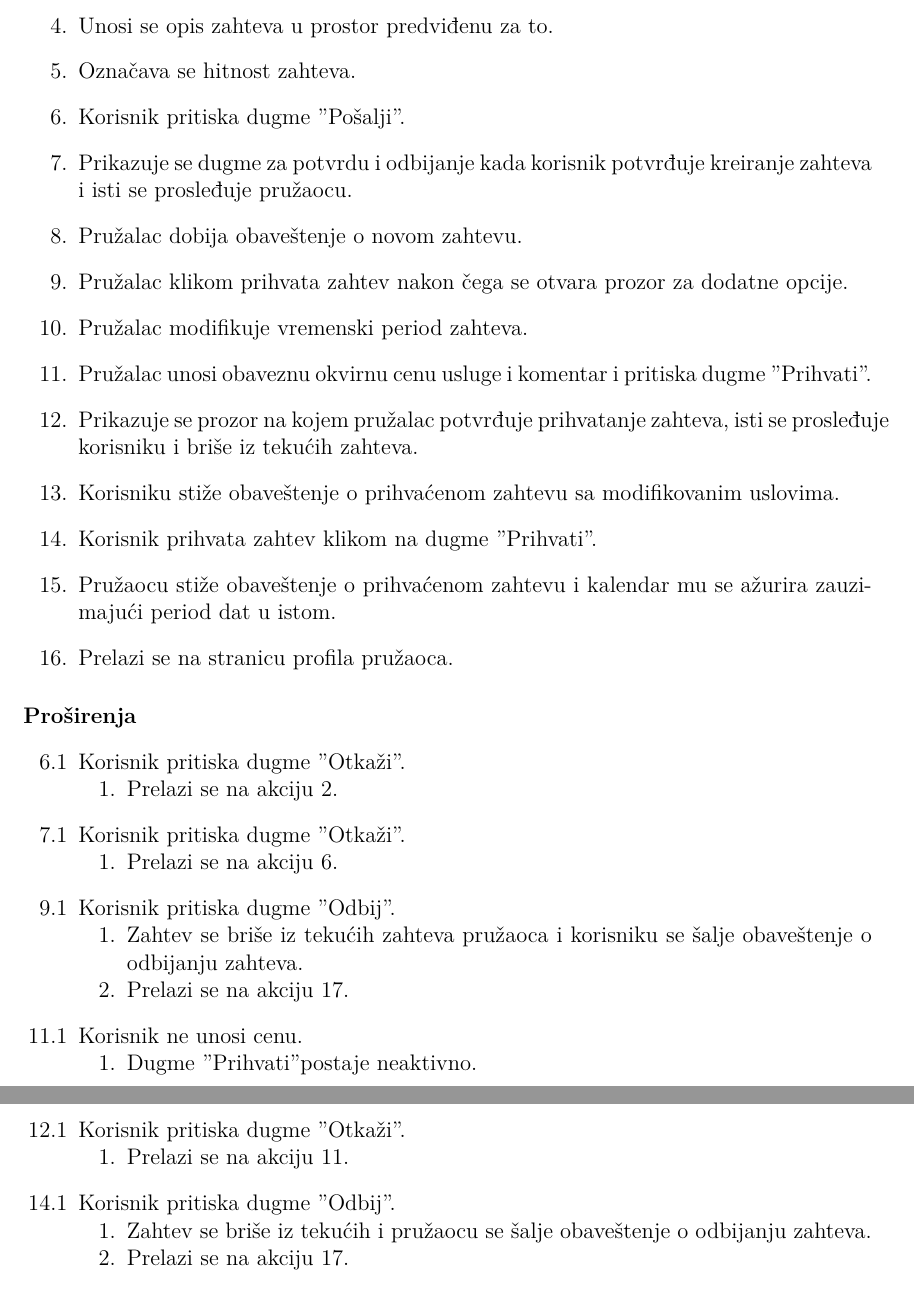
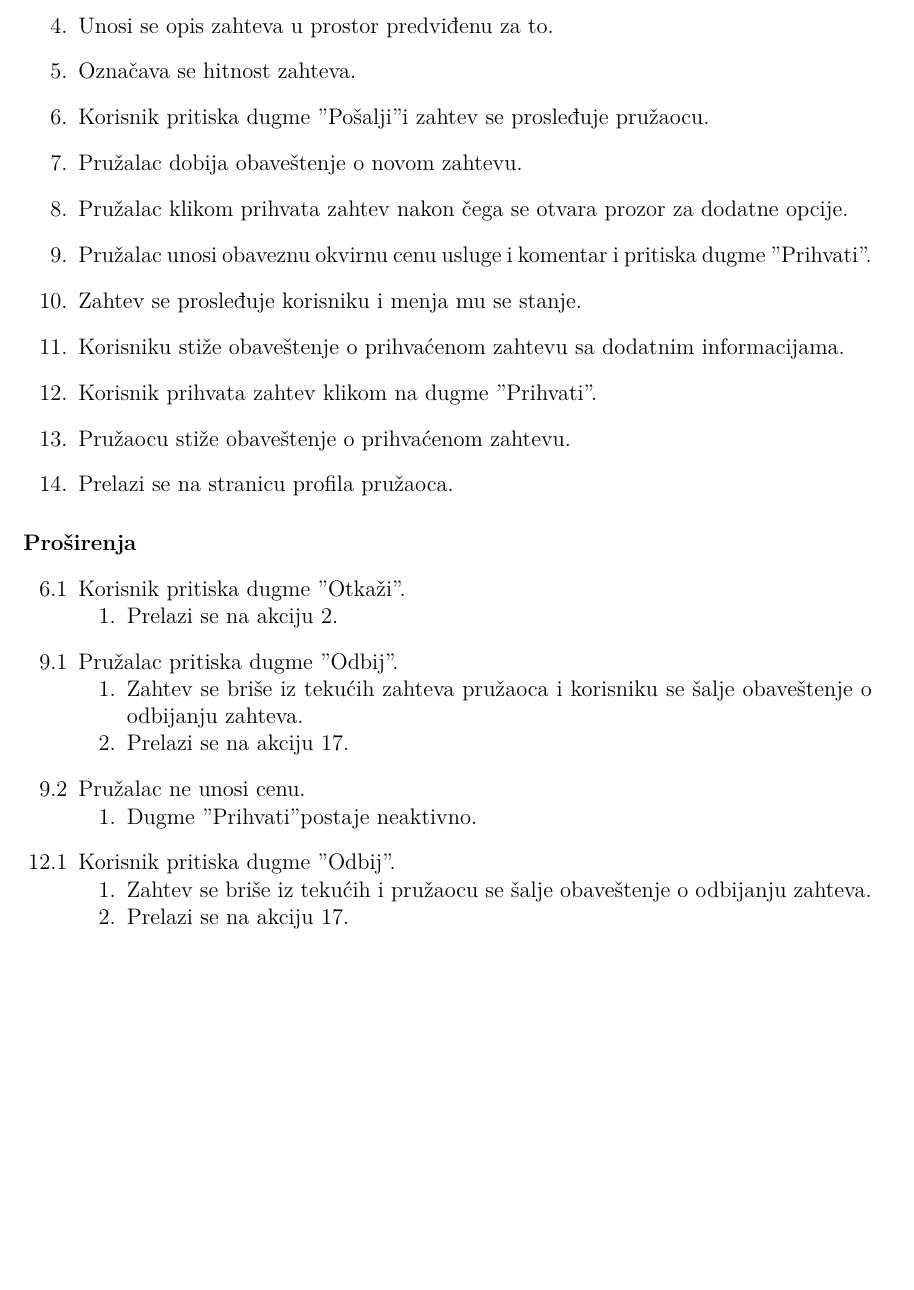
Before and after one commit to Philip15/Usluga-na-dlanu, a LaTeX document (docs/SSU/SSU-Kreiranje-zahteva.tex): two parts of pages 5 and 6 of 6 before the commit and part of page 5 of 6 after it, the two joined at a grey line, cut so that both start at the same text, the shorter picture padded with empty space. Compiled offline with pdfLaTeX.

Commit message:
Final edits of SSU-s

```diff
--- a/docs/SSU/SSU-Kreiranje-zahteva.tex
+++ b/docs/SSU/SSU-Kreiranje-zahteva.tex
@@ -20,7 +20,7 @@
 \author{\Huge Usluga na dlanu\\ \ \\ \ \\ \ \\ \ \\
 	\Large \textbf{Specifikacija scenarija upotrebe funkcionalnosti}\\\Large \textbf{\genitivfunkcionalnosti} \\ \ \\}
 \date{\Large   Tim: Under pressure \\ Filip Janjić 2019/0116 \\ Jana Pašajlić 2019/0132 \\ Lazar Premović 2019/0091  \\ \  \\ \  \\
-	\large Verzija 1.0}
+	\large Verzija 1.1}
 \renewcommand{\contentsname}{Sadržaj}
 \renewcommand{\thesection}{\arabic{section}}
 \renewcommand{\labelenumii}{\arabic{enumii}.}
@@ -92,16 +92,14 @@
 					\item Korisnik označava period zahteva na kalendaru.
 					\item Unosi se opis zahteva u prostor predviđenu za to.
 					\item Označava se hitnost zahteva.
-					\item Korisnik pritiska dugme "Pošalji".
-					\item Prikazuje se dugme za potvrdu i odbijanje kada korisnik potvrđuje kreiranje zahteva i isti se prosleđuje pružaocu.
+					\item Korisnik pritiska dugme "Pošalji" i zahtev se prosleđuje pružaocu.
 					\item Pružalac dobija obaveštenje o novom zahtevu.
 					\item Pružalac klikom prihvata zahtev nakon čega se otvara prozor za dodatne opcije.
-					\item Pružalac modifikuje vremenski period zahteva.
 					\item Pružalac unosi obaveznu okvirnu cenu usluge i komentar i pritiska dugme "Prihvati".
-					\item Prikazuje se prozor na kojem pružalac potvrđuje prihvatanje zahteva, isti se prosleđuje korisniku i briše iz tekućih zahteva.
-					\item Korisniku stiže obaveštenje o prihvaćenom zahtevu sa modifikovanim uslovima.
+					\item Zahtev se prosleđuje korisniku i menja mu se stanje.
+					\item Korisniku stiže obaveštenje o prihvaćenom zahtevu sa dodatnim informacijama.
 					\item Korisnik prihvata zahtev klikom na dugme "Prihvati".
-					\item Pružaocu stiže obaveštenje o prihvaćenom zahtevu i kalendar mu se ažurira zauzimajući period dat u istom.
+					\item Pružaocu stiže obaveštenje o prihvaćenom zahtevu.
 					\item Prelazi se na stranicu profila pružaoca.
 				\end{enumerate}
 			\paragraph*{Proširenja}
@@ -110,24 +108,16 @@
 						\begin{enumerate}[noitemsep,topsep=-8pt]
 							\item Prelazi se na akciju 2.
 						\end{enumerate}
-					\item[7.1] Korisnik pritiska dugme "Otkaži".
-						\begin{enumerate}[noitemsep,topsep=-8pt]
-							\item Prelazi se na akciju 6.
-						\end{enumerate}
-					\item[9.1] Korisnik pritiska dugme "Odbij".
+					\item[9.1] Pružalac pritiska dugme "Odbij".
 						\begin{enumerate}[noitemsep,topsep=-8pt]
 							\item Zahtev se briše iz tekućih zahteva pružaoca i korisniku se šalje obaveštenje o odbijanju zahteva.
 							\item Prelazi se na akciju 17.
 						\end{enumerate}
-					\item[11.1] Korisnik ne unosi cenu.
+					\item[9.2] Pružalac ne unosi cenu.
 						\begin{enumerate}[noitemsep,topsep=-8pt]
 							\item Dugme "Prihvati" postaje neaktivno.
 						\end{enumerate}
-					\item[12.1] Korisnik pritiska dugme "Otkaži".
-						\begin{enumerate}[noitemsep,topsep=-8pt]
-							\item Prelazi se na akciju 11.
-						\end{enumerate}
-					\item[14.1] Korisnik pritiska dugme "Odbij".
+					\item[12.1] Korisnik pritiska dugme "Odbij".
 						\begin{enumerate}[noitemsep,topsep=-8pt]
 							\item Zahtev se briše iz tekućih i pružaocu se šalje obaveštenje o odbijanju zahteva.
 							\item Prelazi se na akciju 17.
```
Also changed, not shown: docs/SSU/SSU-Kontaktiranje-pruzaoca.tex (+5 -12 lines), docs/SSU/SSU-Uredjivanje-profila.tex (+19 -1 lines), docs/SSU/SSU-Evidentiranje-zauzetosti-pruzaoca-usluge.pdf, docs/SSU/SSU-Kontaktiranje-pruzaoca.pdf (deleted), docs/SSU/SSU-Kreiranje-zahteva.pdf (deleted), docs/SSU/SSU-Uredjivanje-profila.pdf (deleted), docs/SSU/SSU_Kontaktiranje_pruzaoca.pdf (added), docs/SSU/SSU_Kreiranje_zahteva.pdf (added), docs/SSU/SSU_Uredjivanje_profila.pdf (added), docs/SSU/SSU-Kreiranje-zahteva.tex (2 more changed lines).
